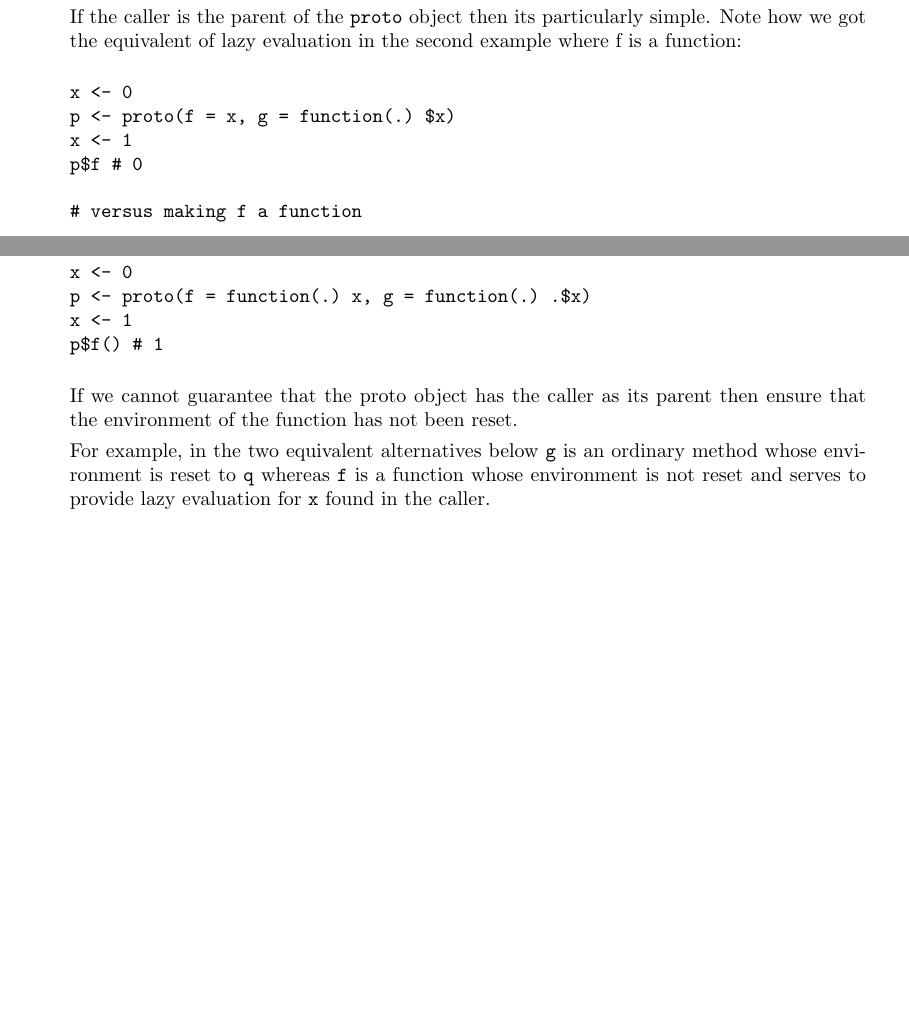
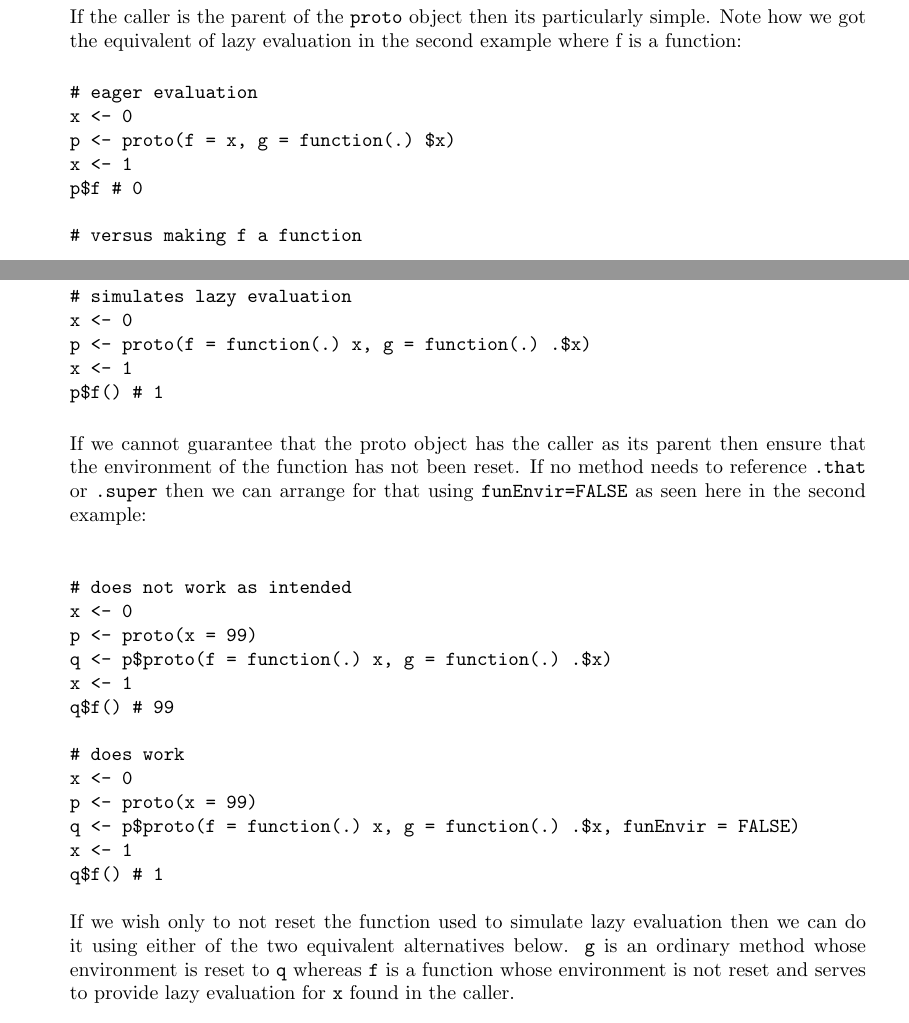
Before and after one commit to ccowingzitron/r-proto, a LaTeX document (trunk/inst/doc/proto-raw.tex): two parts of pages 18 and 19 of 20, joined at a grey line, cut so that both start at the same text, the shorter picture padded with empty space. Compiled offline with pdfLaTeX.

Commit message:
vignette improvements

```diff
--- a/trunk/inst/doc/proto-raw.tex
+++ b/trunk/inst/doc/proto-raw.tex
@@ -1279,6 +1279,7 @@ particularly simple.  Note how we got the equivalent of lazy evaluation
 in the second example where f is a function:
 
 \begin{verbatim}
+# eager evaluation
 x <- 0
 p <- proto(f = x, g = function(.) $x)
 x <- 1
@@ -1286,6 +1287,7 @@ p$f # 0
 
 # versus making f a function
 
+# simulates lazy evaluation
 x <- 0
 p <- proto(f = function(.) x, g = function(.) .$x)
 x <- 1
@@ -1294,9 +1296,29 @@ p$f() # 1
 
 If we cannot guarantee that the proto object has the caller
 as its parent then ensure that the environment of the function
-has not been reset.
+has not been reset.  If no method needs to reference \code{.that}
+or \code{.super} then we can arrange for that using
+\code{funEnvir=FALSE} as seen here in the second example:
+\begin{verbatim}
 
-For example, in the two equivalent alternatives below \code{g}
+# does not work as intended
+x <- 0
+p <- proto(x = 99)
+q <- p$proto(f = function(.) x, g = function(.) .$x)
+x <- 1
+q$f() # 99
+
+# does work
+x <- 0
+p <- proto(x = 99)
+q <- p$proto(f = function(.) x, g = function(.) .$x, funEnvir = FALSE)
+x <- 1
+q$f() # 1
+\end{verbatim}
+
+If we wish only to not reset the function used to simulate
+lazy evaluation then we can do it using either of the
+two equivalent alternatives below.  \code{g}
 is an ordinary method whose environment is reset to \code{q}
 whereas \code{f} is a function whose environment is not reset and
 serves to provide lazy evaluation for \code{x} found in the caller.
```
Also changed, not shown: trunk/inst/doc/proto-dot.pdf, trunk/inst/doc/proto-smoothing03.pdf, trunk/inst/doc/proto-smoothing04.pdf, trunk/inst/doc/proto-smoothing06.pdf, trunk/inst/doc/proto-smoothing10.pdf, trunk/inst/doc/proto.pdf, trunk/inst/doc/proto-raw.tex (2 more changed lines), 1 other file.
